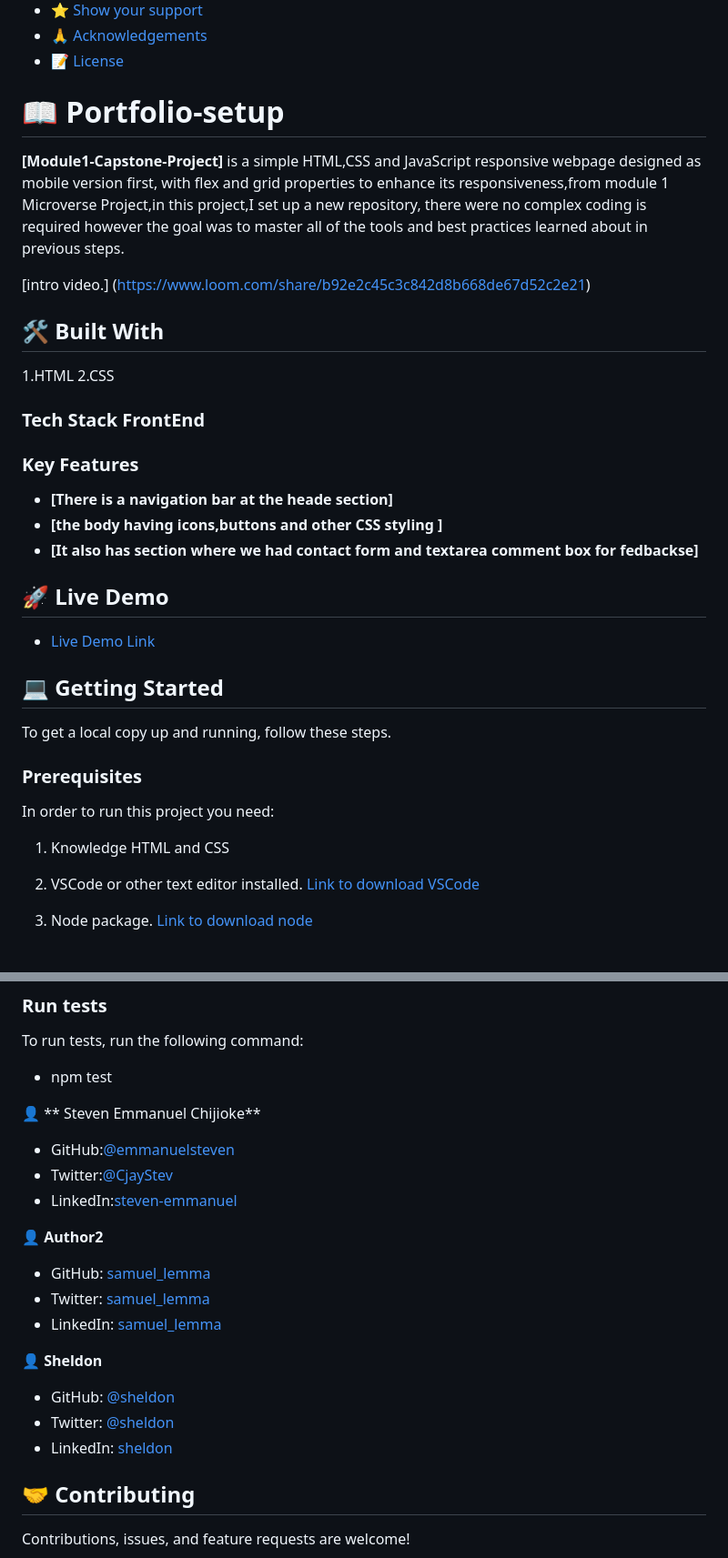
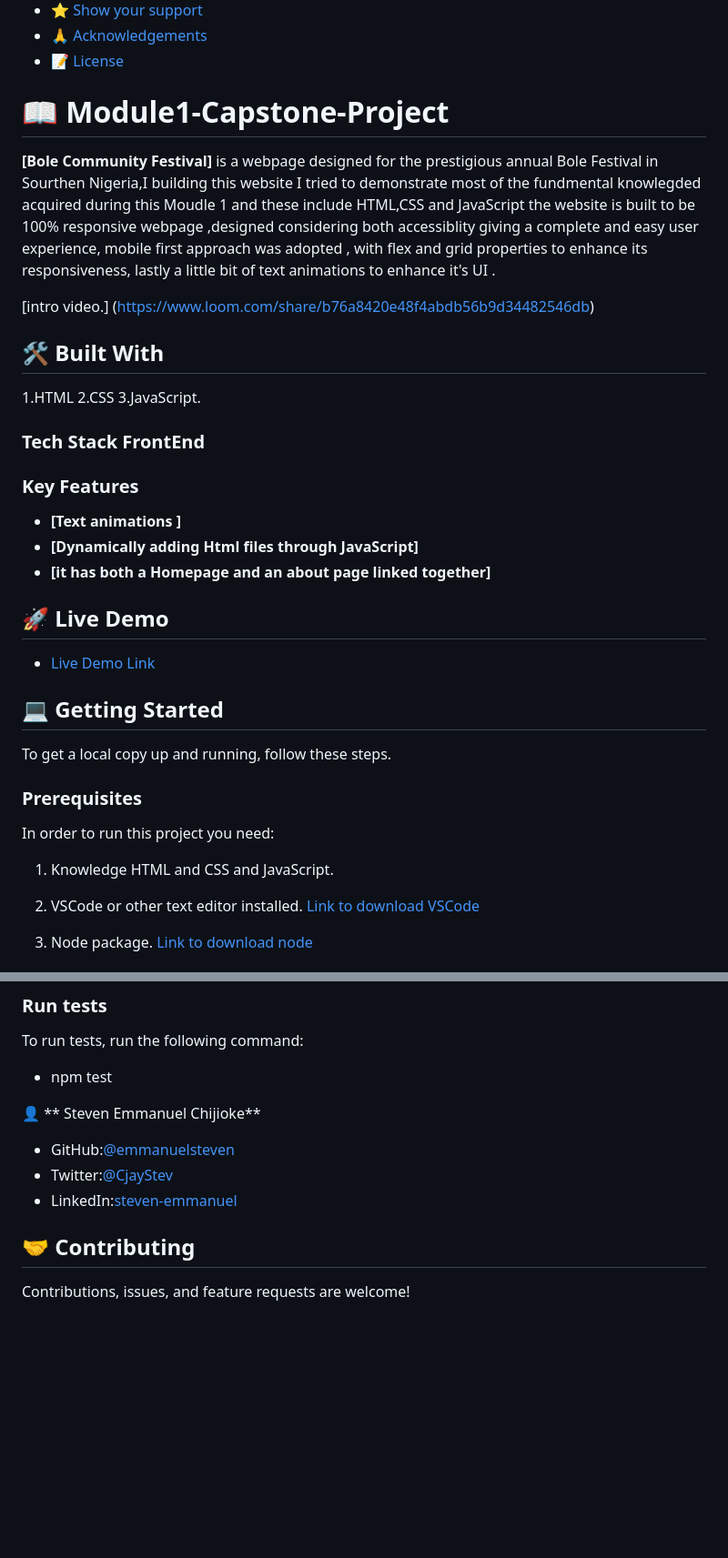
Before and after one commit to emmanuelsteven/module1-capstone-project, a Markdown page: README.md, 2 parts joined by grey strips. Shown at 91% size. Rendered like a GitHub page; blank space fills up the shorter version.

```diff
--- a/README.md
+++ b/README.md
@@ -18,24 +18,25 @@
 - [🙏 Acknowledgements](#acknowledgements)
 - [📝 License](#license)
 
-# 📖 Portfolio-setup
+# 📖 Module1-Capstone-Project
 
-**[Module1-Capstone-Project]** is a simple HTML,CSS and JavaScript responsive webpage designed as  mobile version first, with flex and grid  properties to enhance its responsiveness,from module 1  Microverse Project,in this project,I set up a new repository, there were no complex coding is required however the  goal was to master all of the tools and best practices learned about in previous steps.
+**[Bole Community Festival]** is a  webpage designed for the prestigious annual Bole Festival in Sourthen Nigeria,I building this website I tried to demonstrate most of the fundmental knowlegded acquired during this Moudle 1 and these include  HTML,CSS and JavaScript the website is built to be 100% responsive webpage ,designed considering both accessiblity giving a complete and easy user experience, mobile first approach was adopted , with flex and grid  properties to enhance its responsiveness, lastly a little bit of text animations to enhance it's UI .
 
-[intro video.] (https://www.loom.com/share/b92e2c45c3c842d8b668de67d52c2e21)
+[intro video.] (https://www.loom.com/share/b76a8420e48f4abdb56b9d34482546db)
 
 ## 🛠 Built With
 1.HTML
 2.CSS
+3.JavaScript.
 
 
 ### Tech Stack  FrontEnd
 
 ### Key Features
 
-- **[There is a navigation bar at the heade section]**
-- **[the body having icons,buttons and other CSS styling ]**
-- **[It also has section where we had contact form and textarea comment box for fedbackse]**
+- **[Text animations ]**
+- **[Dynamically adding Html files through JavaScript]**
+- **[it has both a Homepage and an about page linked together]**
 
 ## 🚀 Live Demo
 
@@ -48,7 +49,7 @@ To get a local copy up and running, follow these steps.
 ### Prerequisites
 
 In order to run this project you need:
-1. Knowledge HTML and CSS
+1. Knowledge HTML and CSS and JavaScript.
 
 2. VSCode or other text editor installed. [Link to download VSCode](https://code.visualstudio.com/download)
 
@@ -84,17 +85,6 @@ To run tests, run the following command:
 - Twitter:[@CjayStev](https://twitter.com/CjayStev)
 - LinkedIn:[steven-emmanuel](https://www.linkedin.com/in/steven-emmanuel-75a03a141/)
 
-👤 **Author2**
-
-- GitHub: [samuel_lemma](https://github.com/sam2if)
-- Twitter: [samuel_lemma](https://twitter.com/samuellemma3733)
-- LinkedIn: [samuel_lemma](https://www.linkedin.com/in/samuel-lemma-7479b1214/)
-
-👤 **Sheldon**
-
-- GitHub: [@sheldon](https://github.com/githubhandle)
-- Twitter: [@sheldon](https://twitter.com/twitterhandle)
-- LinkedIn: [sheldon](https://linkedin.com/in/linkedinhandle)
 
 ## 🤝 Contributing
 
```
Also changed, not shown: other parts of README.md (+3 -3 lines).
